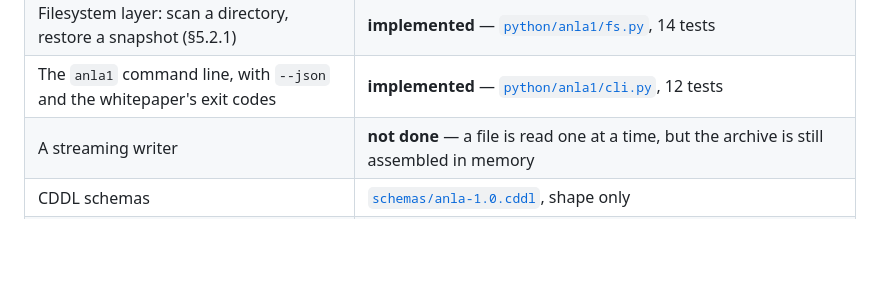
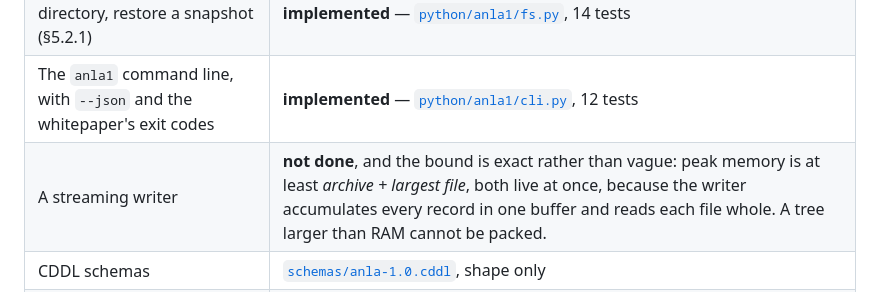
Before and after one commit to kakon77777-commits/anla, a Markdown page: SPEC-1.0-DRAFT.md, the part around the change. GitHub-like rendering; blank space fills up the shorter version.

Commit message:
State the streaming writer's absence as a bound, not a vague 'not done'
Peak memory is at least archive + largest file, both live at once, because
the writer accumulates every record in one buffer and reads each file whole.
A tree larger than RAM cannot be packed. That is derivable from the code, so
it is stated as a fact rather than left as a caveat.

I tried to measure the multiple with tracemalloc first and got an incoherent
answer -- peak plateaued at 80 MB while the tree grew eightfold -- so the
instrument was not measuring what I assumed. Not published. A number I cannot
explain is worse than a bound I can derive.

Co-Authored-By: Claude Opus 5 <noreply@anthropic.com>

```diff
--- a/SPEC-1.0-DRAFT.md
+++ b/SPEC-1.0-DRAFT.md
@@ -95,7 +95,7 @@ and it is a different judgement.
 | Append-only snapshots and cross-snapshot deduplication (§6) | **implemented** — [`python/anla1/snapshot.py`](python/anla1/snapshot.py), 28 tests |
 | Filesystem layer: scan a directory, restore a snapshot (§5.2.1) | **implemented** — [`python/anla1/fs.py`](python/anla1/fs.py), 14 tests |
 | The `anla1` command line, with `--json` and the whitepaper's exit codes | **implemented** — [`python/anla1/cli.py`](python/anla1/cli.py), 12 tests |
-| A streaming writer | **not done** — a file is read one at a time, but the archive is still assembled in memory |
+| A streaming writer | **not done**, and the bound is exact rather than vague: peak memory is at least *archive + largest file*, both live at once, because the writer accumulates every record in one buffer and reads each file whole. A tree larger than RAM cannot be packed. |
 | CDDL schemas | [`schemas/anla-1.0.cddl`](schemas/anla-1.0.cddl), shape only |
 | Object name model (whitepaper Q4) | one `path`, deliberately not settled |
 | BLAKE3-256 | **implemented** — [`python/anla1/blake3.py`](python/anla1/blake3.py), a dependency-free reference plus the Rust fast path, 55 tests |
```
